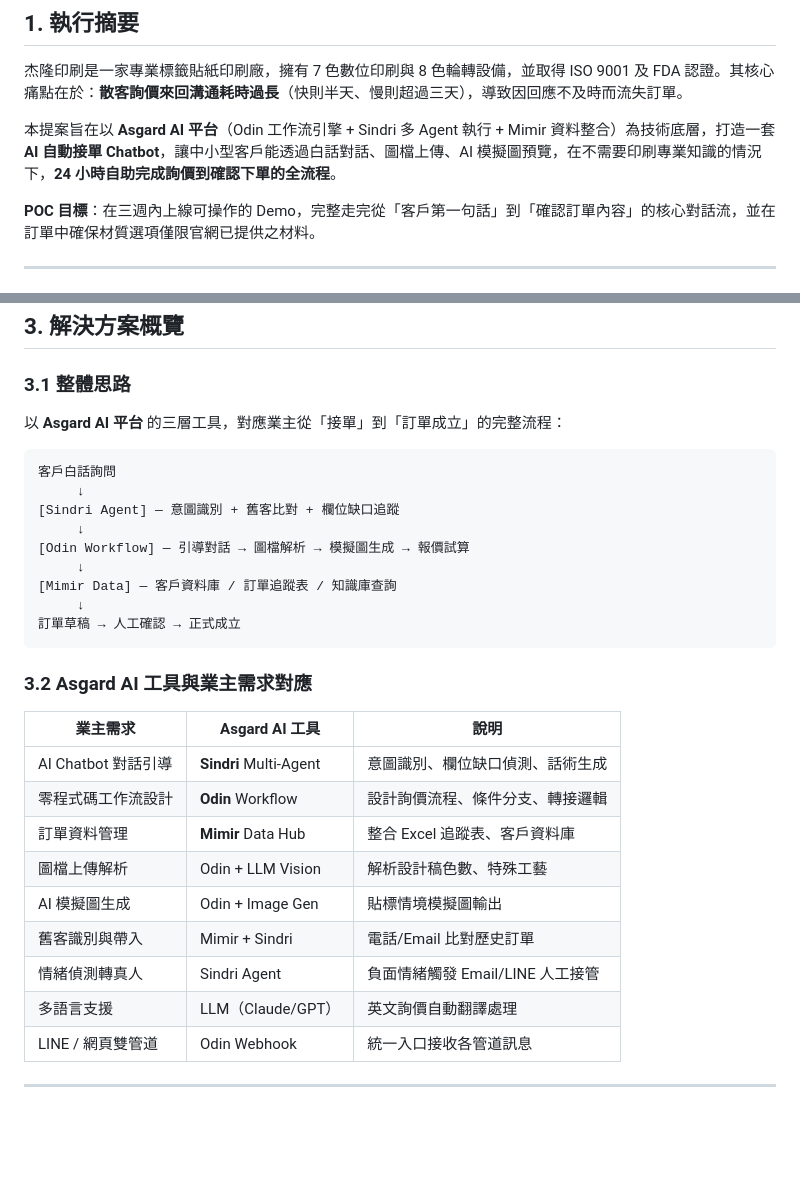
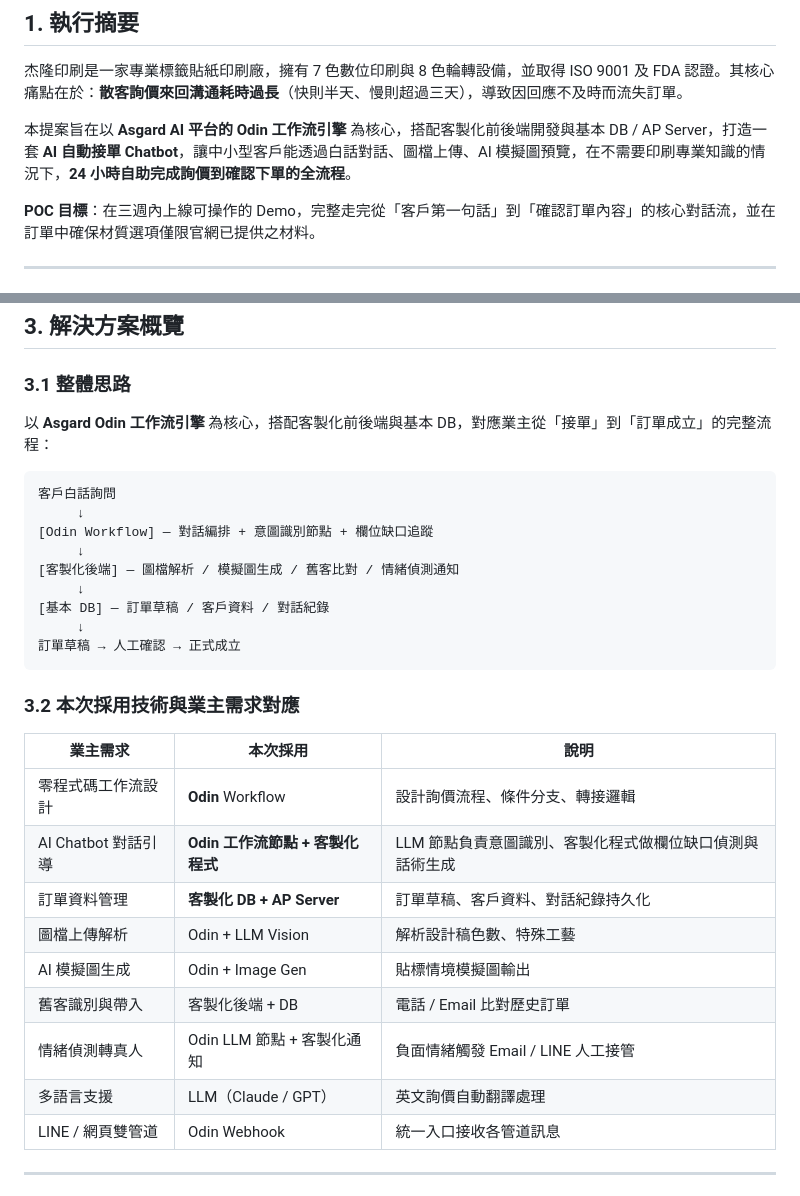
Before and after one commit to jeff790712/jlongprinting-POC, a Markdown page: POC_Proposal_杰隆印刷_AI接單系統.md, 2 parts joined by grey strips. GitHub-like rendering; blank space fills up the shorter version.

Commit message:
docs(proposal): correct Asgard scope in §1 and §3
Rewrite executive summary, architecture flow, and tool mapping
table to reflect actual Phase-1 scope: Odin workflow engine plus
custom front/back-end and basic DB/AP Server. Removes incorrect
attribution of intent detection, field-gap tracking, and customer
data management to Sindri/Mimir (those products are not in the
POC scope).

Co-Authored-By: Claude Opus 4.7 (1M context) <noreply@anthropic.com>

````diff
--- a/POC_Proposal_杰隆印刷_AI接單系統.md
+++ b/POC_Proposal_杰隆印刷_AI接單系統.md
@@ -29,7 +29,7 @@
 
 杰隆印刷是一家專業標籤貼紙印刷廠，擁有 7 色數位印刷與 8 色輪轉設備，並取得 ISO 9001 及 FDA 認證。其核心痛點在於：**散客詢價來回溝通耗時過長**（快則半天、慢則超過三天），導致因回應不及時而流失訂單。
 
-本提案旨在以 **Asgard AI 平台**（Odin 工作流引擎 + Sindri 多 Agent 執行 + Mimir 資料整合）為技術底層，打造一套 **AI 自動接單 Chatbot**，讓中小型客戶能透過白話對話、圖檔上傳、AI 模擬圖預覽，在不需要印刷專業知識的情況下，**24 小時自助完成詢價到確認下單的全流程**。
+本提案旨在以 **Asgard AI 平台的 Odin 工作流引擎** 為核心，搭配客製化前後端開發與基本 DB / AP Server，打造一套 **AI 自動接單 Chatbot**，讓中小型客戶能透過白話對話、圖檔上傳、AI 模擬圖預覽，在不需要印刷專業知識的情況下，**24 小時自助完成詢價到確認下單的全流程**。
 
 **POC 目標**：在三週內上線可操作的 Demo，完整走完從「客戶第一句話」到「確認訂單內容」的核心對話流，並在訂單中確保材質選項僅限官網已提供之材料。
 
@@ -71,32 +71,32 @@
 
 ### 3.1 整體思路
 
-以 **Asgard AI 平台** 的三層工具，對應業主從「接單」到「訂單成立」的完整流程：
+以 **Asgard Odin 工作流引擎** 為核心，搭配客製化前後端與基本 DB，對應業主從「接單」到「訂單成立」的完整流程：
 
 ```
 客戶白話詢問
      ↓
-[Sindri Agent] — 意圖識別 + 舊客比對 + 欄位缺口追蹤
+[Odin Workflow] — 對話編排 + 意圖識別節點 + 欄位缺口追蹤
      ↓
-[Odin Workflow] — 引導對話 → 圖檔解析 → 模擬圖生成 → 報價試算
+[客製化後端] — 圖檔解析 / 模擬圖生成 / 舊客比對 / 情緒偵測通知
      ↓
-[Mimir Data] — 客戶資料庫 / 訂單追蹤表 / 知識庫查詢
+[基本 DB] — 訂單草稿 / 客戶資料 / 對話紀錄
      ↓
 訂單草稿 → 人工確認 → 正式成立
 ```
 
-### 3.2 Asgard AI 工具與業主需求對應
+### 3.2 本次採用技術與業主需求對應
 
-| 業主需求 | Asgard AI 工具 | 說明 |
+| 業主需求 | 本次採用 | 說明 |
 |---------|---------------|------|
-| AI Chatbot 對話引導 | **Sindri** Multi-Agent | 意圖識別、欄位缺口偵測、話術生成 |
 | 零程式碼工作流設計 | **Odin** Workflow | 設計詢價流程、條件分支、轉接邏輯 |
-| 訂單資料管理 | **Mimir** Data Hub | 整合 Excel 追蹤表、客戶資料庫 |
+| AI Chatbot 對話引導 | **Odin 工作流節點 + 客製化程式** | LLM 節點負責意圖識別、客製化程式做欄位缺口偵測與話術生成 |
+| 訂單資料管理 | **客製化 DB + AP Server** | 訂單草稿、客戶資料、對話紀錄持久化 |
 | 圖檔上傳解析 | Odin + LLM Vision | 解析設計稿色數、特殊工藝 |
 | AI 模擬圖生成 | Odin + Image Gen | 貼標情境模擬圖輸出 |
-| 舊客識別與帶入 | Mimir + Sindri | 電話/Email 比對歷史訂單 |
-| 情緒偵測轉真人 | Sindri Agent | 負面情緒觸發 Email/LINE 人工接管 |
-| 多語言支援 | LLM（Claude/GPT） | 英文詢價自動翻譯處理 |
+| 舊客識別與帶入 | 客製化後端 + DB | 電話 / Email 比對歷史訂單 |
+| 情緒偵測轉真人 | Odin LLM 節點 + 客製化通知 | 負面情緒觸發 Email / LINE 人工接管 |
+| 多語言支援 | LLM（Claude / GPT） | 英文詢價自動翻譯處理 |
 | LINE / 網頁雙管道 | Odin Webhook | 統一入口接收各管道訊息 |
 
 ---
````
